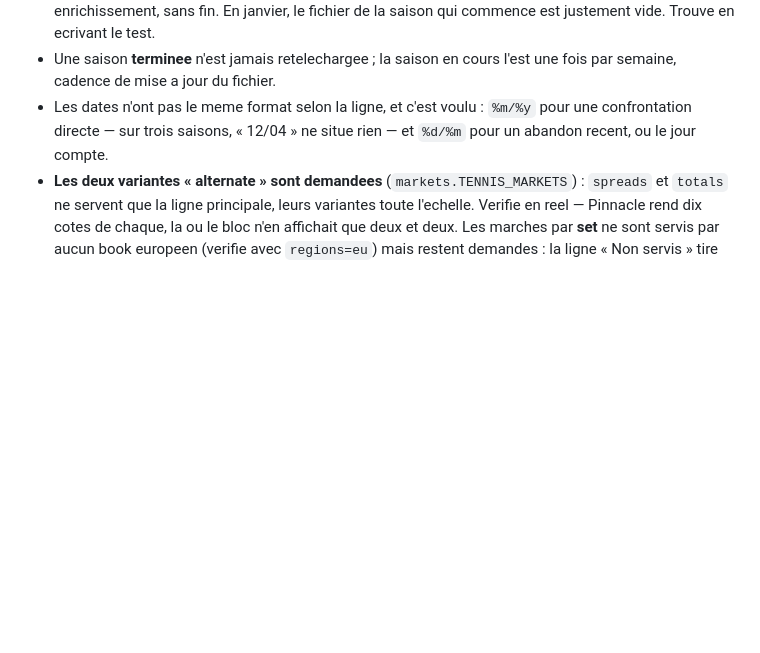
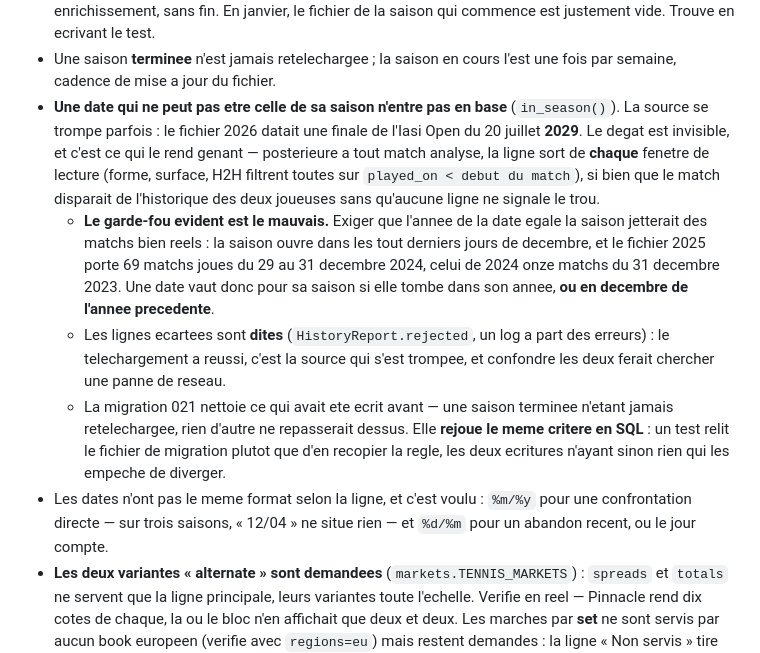
Before and after one commit to tclrcc/myAssistantBet, a Markdown page: CLAUDE.md, the part around the change. Rendered like a GitHub page; blank space fills up the shorter version.

Commit message:
Documentation du garde-fou de date de saison

```diff
--- a/CLAUDE.md
+++ b/CLAUDE.md
@@ -474,6 +474,24 @@ si deux joueurs se sont deja affrontes, ou ce qu'un joueur vaut sur terre.
   qui commence est justement vide. Trouve en ecrivant le test.
 - Une saison **terminee** n'est jamais retelechargee ; la saison en cours l'est une fois
   par semaine, cadence de mise a jour du fichier.
+- **Une date qui ne peut pas etre celle de sa saison n'entre pas en base** (`in_season()`).
+  La source se trompe parfois : le fichier 2026 datait une finale de l'Iasi Open du
+  20 juillet **2029**. Le degat est invisible, et c'est ce qui le rend genant — posterieure
+  a tout match analyse, la ligne sort de **chaque** fenetre de lecture (forme, surface, H2H
+  filtrent toutes sur `played_on < debut du match`), si bien que le match disparait de
+  l'historique des deux joueuses sans qu'aucune ligne ne signale le trou.
+  - **Le garde-fou evident est le mauvais.** Exiger que l'annee de la date egale la saison
+    jetterait des matchs bien reels : la saison ouvre dans les tout derniers jours de
+    decembre, et le fichier 2025 porte 69 matchs joues du 29 au 31 decembre 2024, celui de
+    2024 onze matchs du 31 decembre 2023. Une date vaut donc pour sa saison si elle tombe
+    dans son annee, **ou en decembre de l'annee precedente**.
+  - Les lignes ecartees sont **dites** (`HistoryReport.rejected`, un log a part des
+    erreurs) : le telechargement a reussi, c'est la source qui s'est trompee, et confondre
+    les deux ferait chercher une panne de reseau.
+  - La migration 021 nettoie ce qui avait ete ecrit avant — une saison terminee n'etant
+    jamais retelechargee, rien d'autre ne repasserait dessus. Elle **rejoue le meme
+    critere en SQL** : un test relit le fichier de migration plutot que d'en recopier la
+    regle, les deux ecritures n'ayant sinon rien qui les empeche de diverger.
 - Les dates n'ont pas le meme format selon la ligne, et c'est voulu : `%m/%y` pour une
   confrontation directe — sur trois saisons, « 12/04 » ne situe rien — et `%d/%m` pour un
   abandon recent, ou le jour compte.
```
